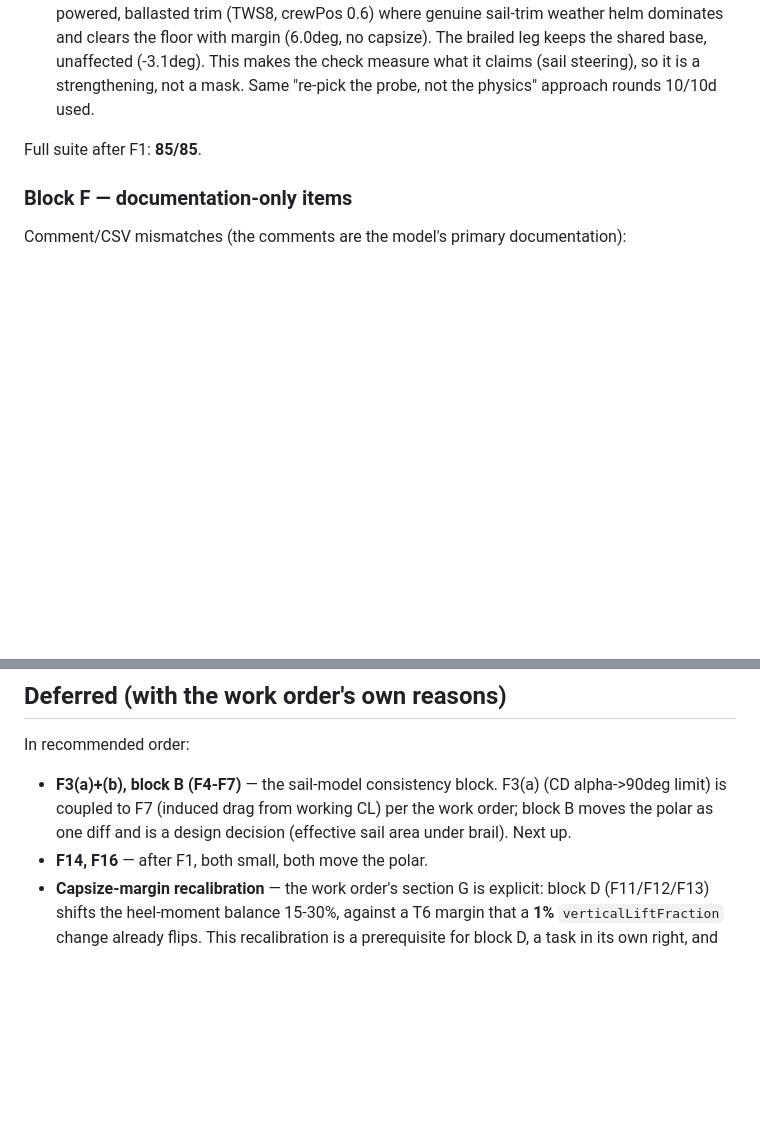
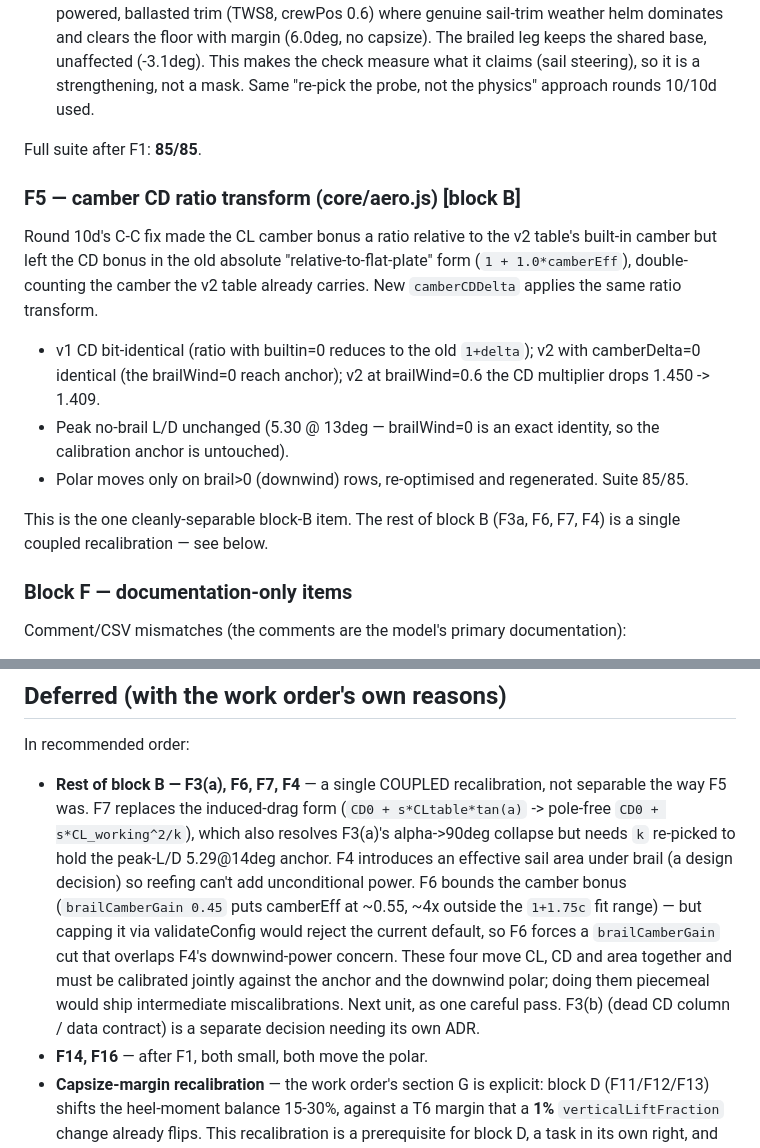
Before and after one commit to Luster79/SimPjoa, a Markdown page: docs/findings-2026-07-30-physics-audit.md, 2 parts joined by grey strips. Rendered like a GitHub page; blank space fills up the shorter version.

Commit message:
Record F5 done; scope the rest of block B as a coupled recalibration
Co-Authored-By: Claude Opus 4.8 <noreply@anthropic.com>

```diff
--- a/docs/findings-2026-07-30-physics-audit.md
+++ b/docs/findings-2026-07-30-physics-audit.md
@@ -82,6 +82,25 @@ rebuild and committed with the change.
 
 Full suite after F1: **85/85**.
 
+### F5 — camber CD ratio transform (core/aero.js) [block B]
+
+Round 10d's C-C fix made the CL camber bonus a ratio relative to the v2
+table's built-in camber but left the CD bonus in the old absolute
+"relative-to-flat-plate" form (`1 + 1.0*camberEff`), double-counting the
+camber the v2 table already carries. New `camberCDDelta` applies the same
+ratio transform.
+
+- v1 CD bit-identical (ratio with builtin=0 reduces to the old `1+delta`);
+  v2 with camberDelta=0 identical (the brailWind=0 reach anchor); v2 at
+  brailWind=0.6 the CD multiplier drops 1.450 -> 1.409.
+- Peak no-brail L/D unchanged (5.30 @ 13deg — brailWind=0 is an exact
+  identity, so the calibration anchor is untouched).
+- Polar moves only on brail>0 (downwind) rows, re-optimised and regenerated.
+  Suite 85/85.
+
+This is the one cleanly-separable block-B item. The rest of block B (F3a,
+F6, F7, F4) is a single coupled recalibration — see below.
+
 ### Block F — documentation-only items
 
 Comment/CSV mismatches (the comments are the model's primary documentation):
@@ -104,10 +123,20 @@ deferred to ride with a polar-moving commit, since each perturbs forces.
 
 In recommended order:
 
-- **F3(a)+(b), block B (F4-F7)** — the sail-model consistency block. F3(a)
-  (CD alpha->90deg limit) is coupled to F7 (induced drag from working CL) per
-  the work order; block B moves the polar as one diff and is a design
-  decision (effective sail area under brail). Next up.
+- **Rest of block B — F3(a), F6, F7, F4** — a single COUPLED recalibration,
+  not separable the way F5 was. F7 replaces the induced-drag form
+  (`CD0 + s*CLtable*tan(a)` -> pole-free `CD0 + s*CL_working^2/k`), which also
+  resolves F3(a)'s alpha->90deg collapse but needs `k` re-picked to hold the
+  peak-L/D 5.29@14deg anchor. F4 introduces an effective sail area under
+  brail (a design decision) so reefing can't add unconditional power. F6
+  bounds the camber bonus (`brailCamberGain 0.45` puts camberEff at ~0.55, ~4x
+  outside the `1+1.75c` fit range) — but capping it via validateConfig would
+  reject the current default, so F6 forces a `brailCamberGain` cut that
+  overlaps F4's downwind-power concern. These four move CL, CD and area
+  together and must be calibrated jointly against the anchor and the downwind
+  polar; doing them piecemeal would ship intermediate miscalibrations. Next
+  unit, as one careful pass. F3(b) (dead CD column / data contract) is a
+  separate decision needing its own ADR.
 - **F14, F16** — after F1, both small, both move the polar.
 - **Capsize-margin recalibration** — the work order's section G is explicit:
   block D (F11/F12/F13) shifts the heel-moment balance 15-30%, against a T6
```
